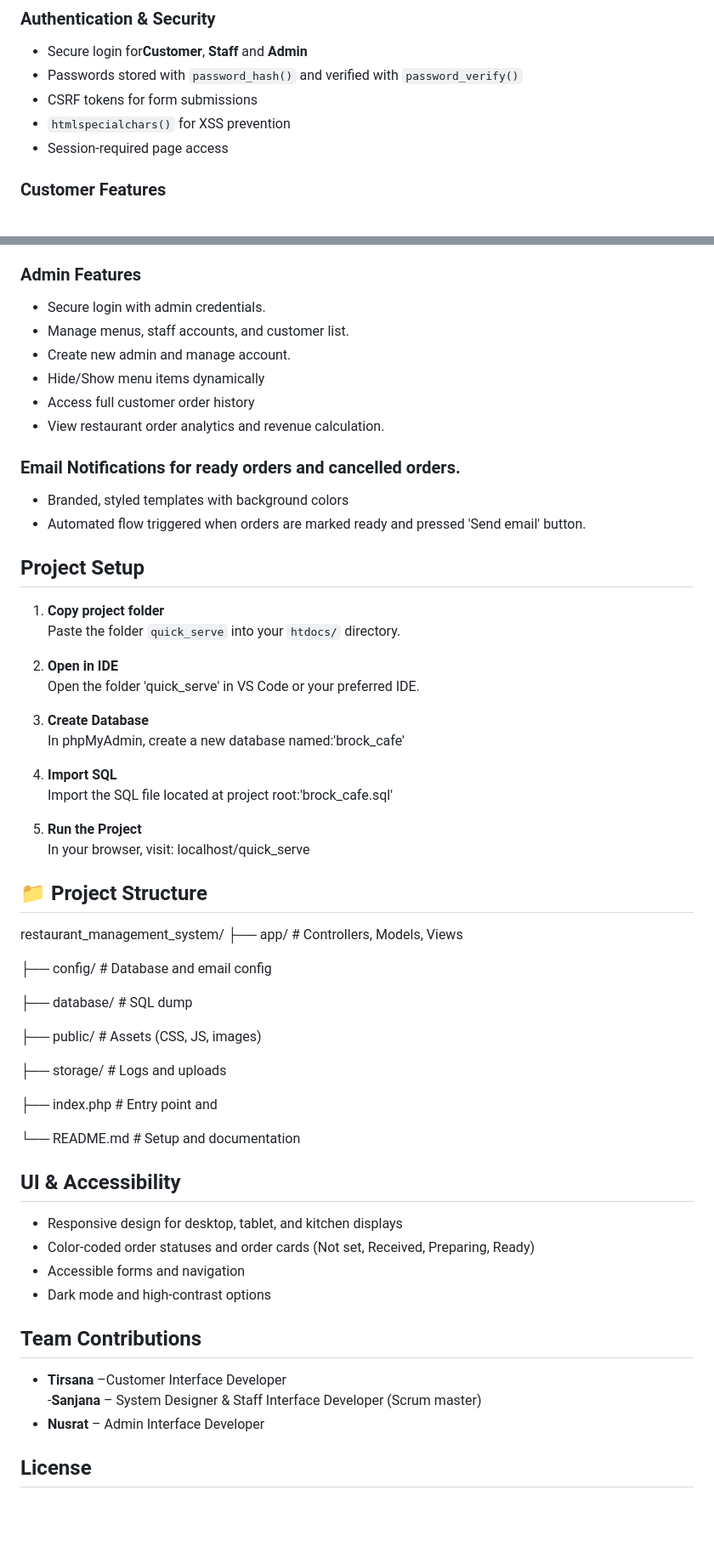
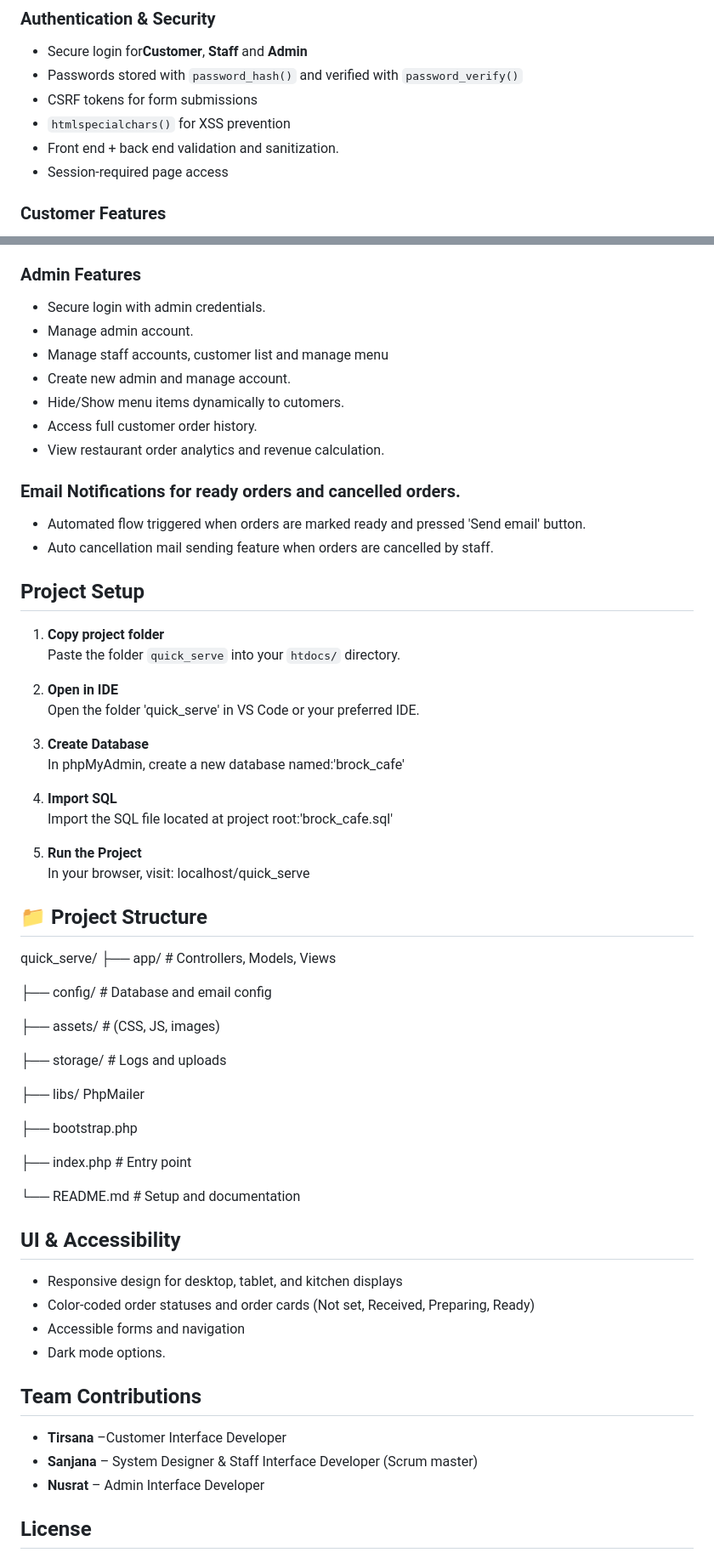
Before and after one commit to sanjanajemi/quick_serve, a Markdown page: README.md, 2 parts joined by grey strips. Shown: that part at 85% size. Rendered like a GitHub page; blank space fills up the shorter version.

Commit message:
Revise README

```diff
--- a/README.md
+++ b/README.md
@@ -21,6 +21,7 @@ This project was designed to simulate a real-world restaurant workflow with
 - Passwords stored with `password_hash()` and verified with `password_verify()`
 - CSRF tokens for form submissions
 - `htmlspecialchars()` for XSS prevention
+- Front end + back end validation and sanitization.
 - Session-required page access
 
 ###  Customer Features
@@ -45,15 +46,16 @@ This project was designed to simulate a real-world restaurant workflow with
 
 ###  Admin Features
 - Secure login with admin credentials.
-- Manage menus, staff accounts, and customer list.
+- Manage admin account.
+- Manage staff accounts, customer list and manage menu
 - Create new admin and manage account.
-- Hide/Show menu items dynamically
-- Access full customer order history
+- Hide/Show menu items dynamically to cutomers.
+- Access full customer order history.
 - View restaurant order analytics and revenue calculation.
 
 ###  Email Notifications for ready orders and cancelled orders.
-- Branded, styled templates with background colors
 - Automated flow triggered when orders are marked ready and pressed 'Send email' button.
+- Auto cancellation mail sending feature when orders are cancelled by staff.
 
 
 ##  Project Setup
@@ -70,23 +72,24 @@ This project was designed to simulate a real-world restaurant workflow with
 4. **Import SQL**
 Import the SQL file located at project root:'brock_cafe.sql'
 
-
 5. **Run the Project**
 In your browser, visit: localhost/quick_serve
 
 ## 📁 Project Structure
-restaurant_management_system/
+quick_serve/
 ├── app/    # Controllers, Models, Views
 
 ├── config/  # Database and email config
 
-├── database/  # SQL dump
-
-├── public/    # Assets (CSS, JS, images)
+├── assets/    # (CSS, JS, images)
 
 ├── storage/    # Logs and uploads
 
-├── index.php    # Entry point and
+├── libs/ PhpMailer
+
+├── bootstrap.php
+
+├── index.php    # Entry point
 
 └── README.md     # Setup and documentation
 
@@ -97,14 +100,14 @@ restaurant_management_system/
 - Responsive design for desktop, tablet, and kitchen displays
 - Color-coded order statuses and order cards (Not set, Received, Preparing, Ready)
 - Accessible forms and navigation
-- Dark mode and high-contrast options
+- Dark mode options.
 
 
 
 ##  Team Contributions
 
 - **Tirsana** –Customer Interface Developer
--**Sanjana** – System Designer & Staff Interface Developer (Scrum master)
+- **Sanjana** – System Designer & Staff Interface Developer (Scrum master)
 - **Nusrat** – Admin Interface Developer
 
 
```
